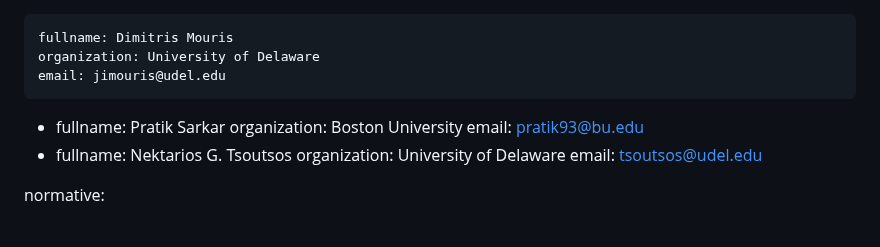
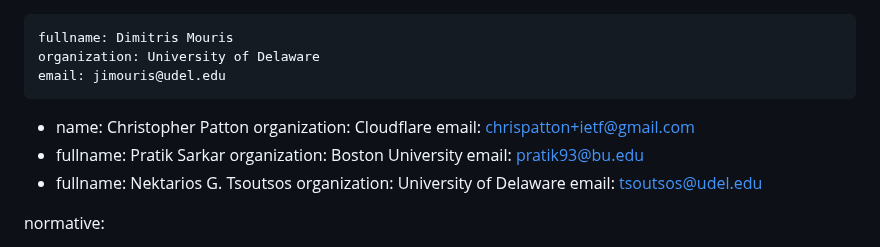
Before and after one commit to jimouris/draft-mouris-cfrg-mastic, a Markdown page: draft-irtf-mouris-plasma.md, the part around the change. GitHub-like rendering.

Commit message:
Add Christopher as coauthor

```diff
--- a/draft-irtf-mouris-plasma.md
+++ b/draft-irtf-mouris-plasma.md
@@ -26,6 +26,10 @@ author:
     fullname: Dimitris Mouris
     organization: University of Delaware
     email: jimouris@udel.edu
+ -
+    name: Christopher Patton
+    organization: Cloudflare
+    email: chrispatton+ietf@gmail.com
  -
     fullname: Pratik Sarkar
     organization: Boston University
```
